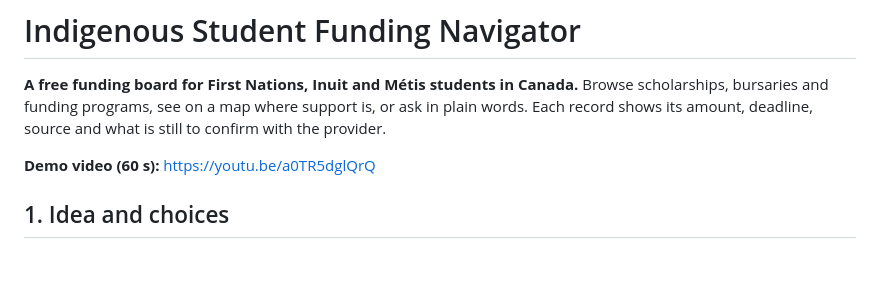
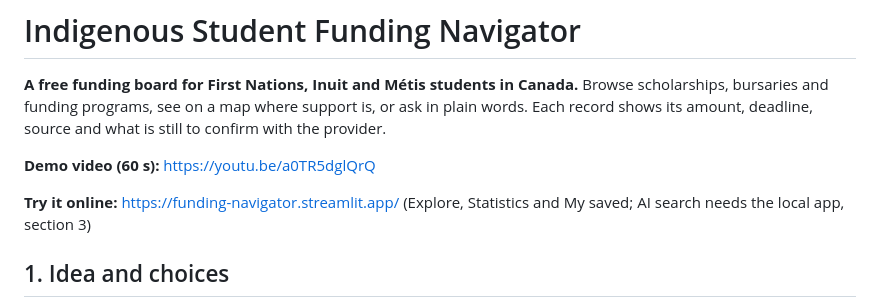
Before and after one commit to YuzhengShi/Datathon-Season-2026, a Markdown page: README.md, the part around the change. Rendered like a GitHub page; blank space fills up the shorter version.

Commit message:
README: link to the online version

```diff
--- a/README.md
+++ b/README.md
@@ -3,6 +3,8 @@
 **A free funding board for First Nations, Inuit and Métis students in Canada.** Browse scholarships, bursaries and funding programs, see on a map where support is, or ask in plain words. Each record shows its amount, deadline, source and what is still to confirm with the provider.
 
 **Demo video (60 s):** <https://youtu.be/a0TR5dglQrQ>
+
+**Try it online:** <https://funding-navigator.streamlit.app/> (Explore, Statistics and My saved; AI search needs the local app, section 3)
 
 ## 1. Idea and choices
 
```
